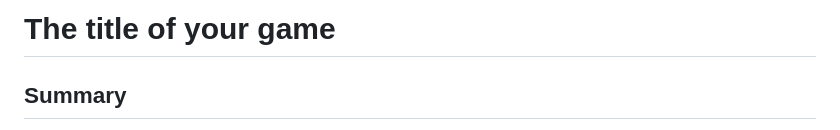
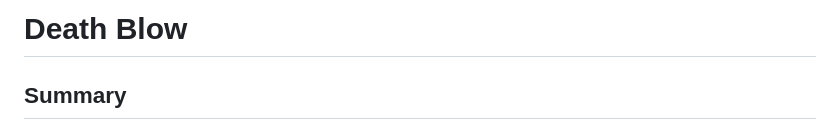
Before and after one commit to CLion2/ECS179_Project, a Markdown page: ProjectDocument.md, the part around the change. Drawn GitHub-style.

```diff
--- a/ProjectDocument.md
+++ b/ProjectDocument.md
@@ -1,4 +1,4 @@
-# The title of your game #
+# Death Blow #
 
 ## Summary ##
 
```
